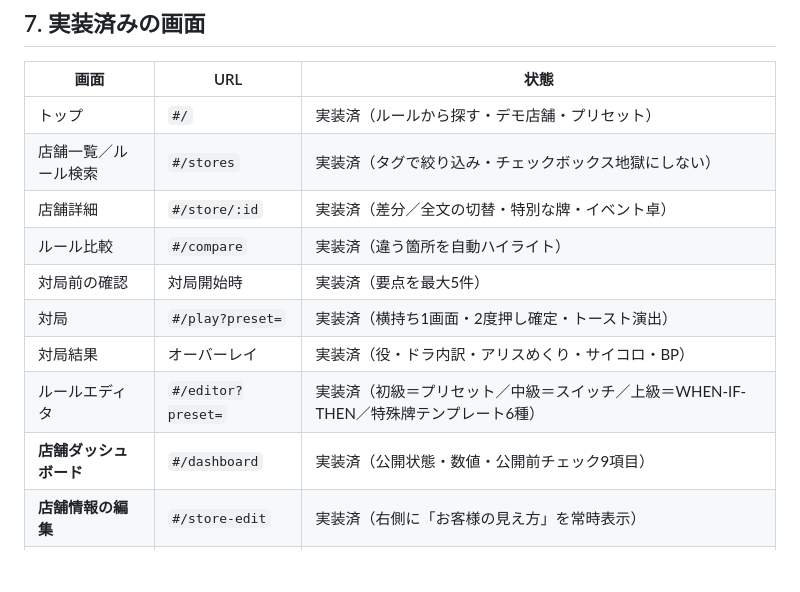
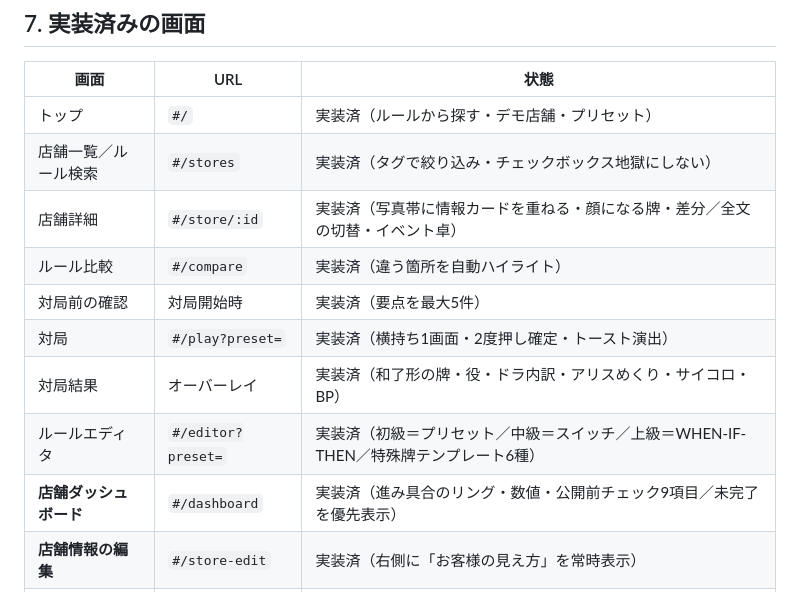
Before and after one commit to beqd1106/entrance, a Markdown page: docs/09_デザインガイド.md, the part around one of its changes. Drawn GitHub-style; blank space fills up the shorter version.

```diff
--- a/docs/09_デザインガイド.md
+++ b/docs/09_デザインガイド.md
@@ -151,13 +151,13 @@
 | --- | --- | --- |
 | トップ | `#/` | 実装済（ルールから探す・デモ店舗・プリセット） |
 | 店舗一覧／ルール検索 | `#/stores` | 実装済（タグで絞り込み・チェックボックス地獄にしない） |
-| 店舗詳細 | `#/store/:id` | 実装済（差分／全文の切替・特別な牌・イベント卓） |
+| 店舗詳細 | `#/store/:id` | 実装済（写真帯に情報カードを重ねる・顔になる牌・差分／全文の切替・イベント卓） |
 | ルール比較 | `#/compare` | 実装済（違う箇所を自動ハイライト） |
 | 対局前の確認 | 対局開始時 | 実装済（要点を最大5件） |
 | 対局 | `#/play?preset=` | 実装済（横持ち1画面・2度押し確定・トースト演出） |
-| 対局結果 | オーバーレイ | 実装済（役・ドラ内訳・アリスめくり・サイコロ・BP） |
+| 対局結果 | オーバーレイ | 実装済（和了形の牌・役・ドラ内訳・アリスめくり・サイコロ・BP） |
 | ルールエディタ | `#/editor?preset=` | 実装済（初級＝プリセット／中級＝スイッチ／上級＝WHEN-IF-THEN／特殊牌テンプレート6種） |
-| **店舗ダッシュボード** | `#/dashboard` | 実装済（公開状態・数値・公開前チェック9項目） |
+| **店舗ダッシュボード** | `#/dashboard` | 実装済（進み具合のリング・数値・公開前チェック9項目／未完了を優先表示） |
 | **店舗情報の編集** | `#/store-edit` | 実装済（右側に「お客様の見え方」を常時表示） |
 | **はじめての方への案内** | 初回訪問時 | 実装済（4枚・スキップ可・再表示可） |
 
```
Also changed, not shown: other parts of docs/09_デザインガイド.md (+60 -1 lines).
